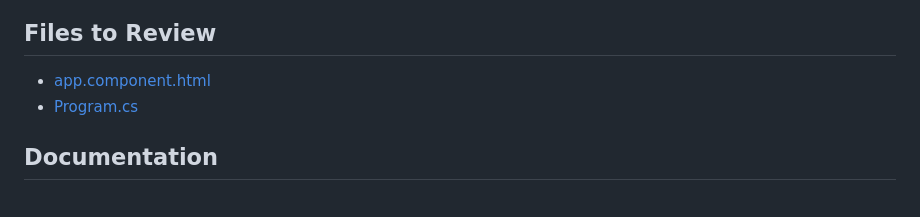
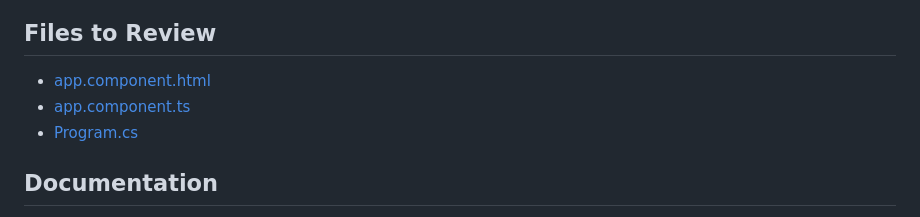
Before and after one commit to DevExpress-Examples/dashboard-angular-app-get-started, a Markdown page: README.md, the part around the change. Drawn GitHub-style.

```diff
--- a/README.md
+++ b/README.md
@@ -41,6 +41,7 @@
 ## Files to Review
 
 * [app.component.html](./dashboard-angular-app/src/app/app.component.html)
+* [app.component.ts](dashboard-angular-app/src/app/app.component.ts)
 * [Program.cs](./asp-net-core-server/Program.cs)
 
 ## Documentation
```
